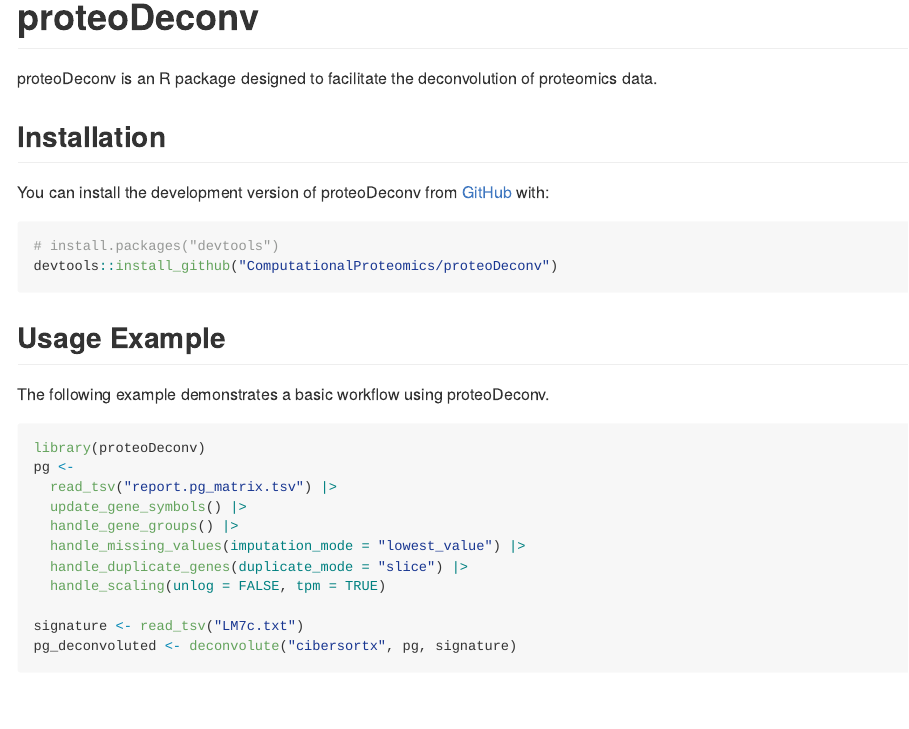
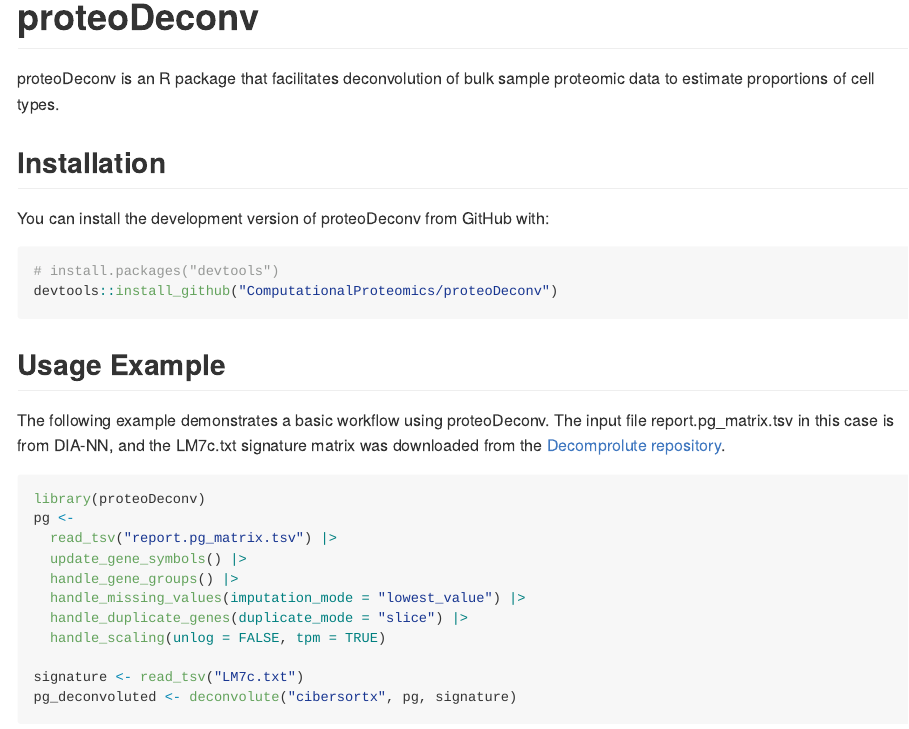
Before and after one commit to ComputationalProteomics/proteoDeconv, an R Markdown document (README.Rmd): the page in a window 1100 px wide, from its top. The pictures show the output file README.md that the author committed with the source, drawn offline in the style of GitHub; badge pictures from the web are left out.

Commit message:
Update README

````diff
--- a/README.Rmd
+++ b/README.Rmd
@@ -17,15 +17,15 @@
 
 <!-- badges: start -->
 
-[![R-CMD-check](https://github.com/manszamore/proteoDeconv/actions/workflows/R-CMD-check.yaml/badge.svg)](https://github.com/manszamore/proteoDeconv/actions/workflows/R-CMD-check.yaml)
+[![R-CMD-check](https://github.com/ComputationalProteomics/proteoDeconv/actions/workflows/R-CMD-check.yaml/badge.svg)](https://github.com/ComputationalProteomics/proteoDeconv/actions/workflows/R-CMD-check.yaml)
 
 <!-- badges: end -->
 
-proteoDeconv is an R package designed to facilitate the deconvolution of proteomics data.
+proteoDeconv is an R package that facilitates deconvolution of bulk sample proteomic data to estimate proportions of cell types.
 
 ## Installation
 
-You can install the development version of proteoDeconv from [GitHub](https://github.com/) with:
+You can install the development version of proteoDeconv from GitHub with:
 
 ``` r
 # install.packages("devtools")
@@ -34,7 +34,7 @@
 
 ## Usage Example
 
-The following example demonstrates a basic workflow using proteoDeconv.
+The following example demonstrates a basic workflow using proteoDeconv. The input file report.pg_matrix.tsv in this case is from DIA-NN, and the LM7c.txt signature matrix was downloaded from the [Decomprolute repository](https://github.com/PNNL-CompBio/decomprolute/tree/main/signature_matrices).
 
 ``` r
 library(proteoDeconv)
````
Also changed, not shown: README.md.
